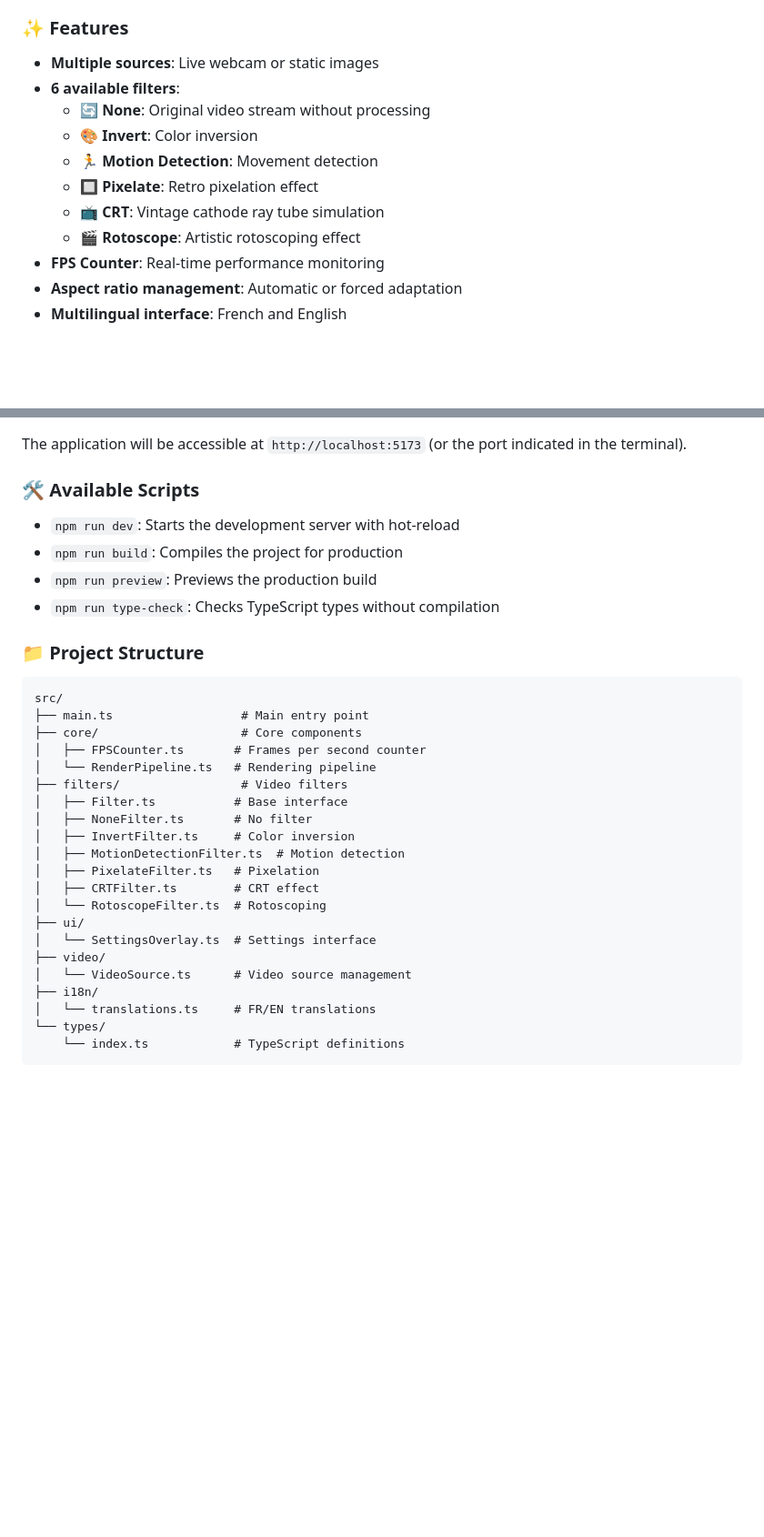
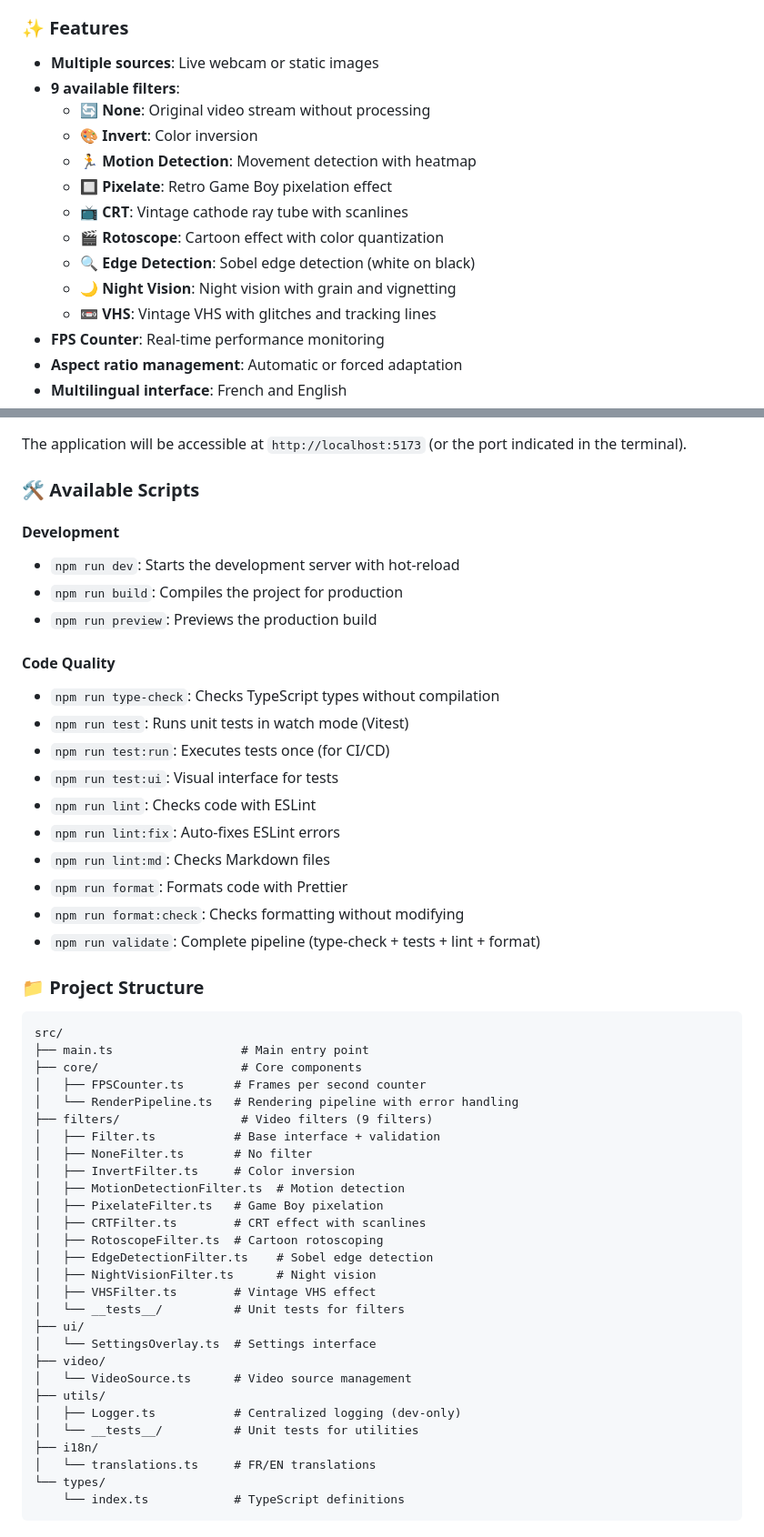
Before and after one commit to kevingrillet/Js-CameraExperiment, a Markdown page: README.md, 2 parts joined by grey strips. Shown at 91% size. Drawn GitHub-style; blank space fills up the shorter version.

```diff
--- a/README.md
+++ b/README.md
@@ -133,13 +168,16 @@ Interactive web application for applying real-time video filters to webcam strea
 ### ✨ Features
 
 - **Multiple sources**: Live webcam or static images
-- **6 available filters**:
+- **9 available filters**:
   - 🔄 **None**: Original video stream without processing
   - 🎨 **Invert**: Color inversion
-  - 🏃 **Motion Detection**: Movement detection
-  - 🔲 **Pixelate**: Retro pixelation effect
-  - 📺 **CRT**: Vintage cathode ray tube simulation
-  - 🎬 **Rotoscope**: Artistic rotoscoping effect
+  - 🏃 **Motion Detection**: Movement detection with heatmap
+  - 🔲 **Pixelate**: Retro Game Boy pixelation effect
+  - 📺 **CRT**: Vintage cathode ray tube with scanlines
+  - 🎬 **Rotoscope**: Cartoon effect with color quantization
+  - 🔍 **Edge Detection**: Sobel edge detection (white on black)
+  - 🌙 **Night Vision**: Night vision with grain and vignetting
+  - 📼 **VHS**: Vintage VHS with glitches and tracking lines
 - **FPS Counter**: Real-time performance monitoring
 - **Aspect ratio management**: Automatic or forced adaptation
 - **Multilingual interface**: French and English
@@ -172,10 +210,24 @@ The application will be accessible at `http://localhost:5173` (or the port indic
 
 ### 🛠️ Available Scripts
 
+#### Development
+
 - `npm run dev`: Starts the development server with hot-reload
 - `npm run build`: Compiles the project for production
 - `npm run preview`: Previews the production build
+
+#### Code Quality
+
 - `npm run type-check`: Checks TypeScript types without compilation
+- `npm run test`: Runs unit tests in watch mode (Vitest)
+- `npm run test:run`: Executes tests once (for CI/CD)
+- `npm run test:ui`: Visual interface for tests
+- `npm run lint`: Checks code with ESLint
+- `npm run lint:fix`: Auto-fixes ESLint errors
+- `npm run lint:md`: Checks Markdown files
+- `npm run format`: Formats code with Prettier
+- `npm run format:check`: Checks formatting without modifying
+- `npm run validate`: Complete pipeline (type-check + tests + lint + format)
 
 ### 📁 Project Structure
 
@@ -184,19 +236,26 @@ src/
 ├── main.ts                  # Main entry point
 ├── core/                    # Core components
 │   ├── FPSCounter.ts       # Frames per second counter
-│   └── RenderPipeline.ts   # Rendering pipeline
-├── filters/                 # Video filters
-│   ├── Filter.ts           # Base interface
+│   └── RenderPipeline.ts   # Rendering pipeline with error handling
+├── filters/                 # Video filters (9 filters)
+│   ├── Filter.ts           # Base interface + validation
 │   ├── NoneFilter.ts       # No filter
 │   ├── InvertFilter.ts     # Color inversion
 │   ├── MotionDetectionFilter.ts  # Motion detection
-│   ├── PixelateFilter.ts   # Pixelation
-│   ├── CRTFilter.ts        # CRT effect
-│   └── RotoscopeFilter.ts  # Rotoscoping
+│   ├── PixelateFilter.ts   # Game Boy pixelation
+│   ├── CRTFilter.ts        # CRT effect with scanlines
+│   ├── RotoscopeFilter.ts  # Cartoon rotoscoping
+│   ├── EdgeDetectionFilter.ts    # Sobel edge detection
+│   ├── NightVisionFilter.ts      # Night vision
+│   ├── VHSFilter.ts        # Vintage VHS effect
+│   └── __tests__/          # Unit tests for filters
 ├── ui/
 │   └── SettingsOverlay.ts  # Settings interface
 ├── video/
 │   └── VideoSource.ts      # Video source management
+├── utils/
+│   ├── Logger.ts           # Centralized logging (dev-only)
+│   └── __tests__/          # Unit tests for utilities
 ├── i18n/
 │   └── translations.ts     # FR/EN translations
 └── types/
```
Also changed, not shown: other parts of README.md (+61 -15 lines).
